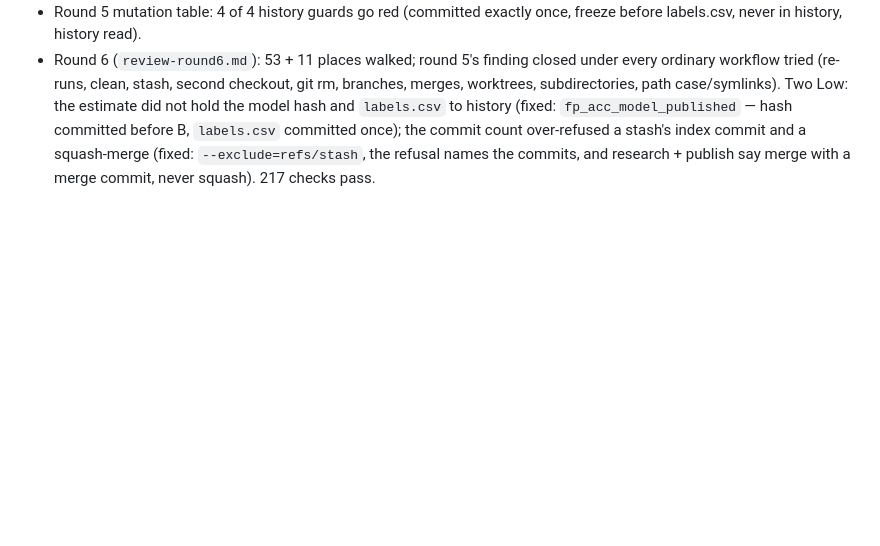
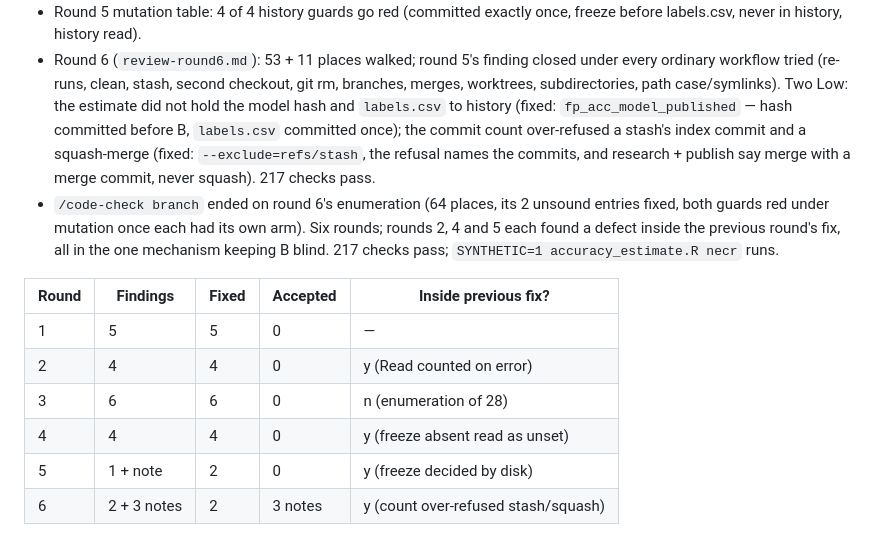
Before and after one commit to NewGraphEnvironment/floodplains, a Markdown page: planning/active/progress.md, the part around the change. Drawn GitHub-style; blank space fills up the shorter version.

Commit message:
Validation complete; code-check summary (#145)
Co-Authored-By: Claude Opus 5.5 <noreply@anthropic.com>
Claude-Session: https://claude.ai/code/session_01EJV2w43QrsGEM6jV7ppu6o

```diff
--- a/planning/active/progress.md
+++ b/planning/active/progress.md
@@ -24,3 +24,13 @@
 - Round 5 (`review-round5.md`): walked 40 + 13 places; 1 Medium **inside round 4's freeze fix**: "first publish" decided from files on disk, which a clean or second checkout removes; the estimate accepted a re-made freeze. Fixed by anchoring in git history: `publish` split into `freeze` (writes `labels_b.sha256` only if neither it nor `labels.csv` was ever in history) and `publish` (only once the freeze is committed exactly once and matches B); the estimate requires the freeze committed once, matching B, and committed before `labels.csv`. Wiring arm now reads the parse tree (note A). Stated limit in the research note: deliberate history rewrites and an unpushed freeze on another machine. 213 checks pass.
 - Round 5 mutation table: 4 of 4 history guards go red (committed exactly once, freeze before labels.csv, never in history, history read).
 - Round 6 (`review-round6.md`): 53 + 11 places walked; round 5's finding closed under every ordinary workflow tried (re-runs, clean, stash, second checkout, git rm, branches, merges, worktrees, subdirectories, path case/symlinks). Two Low: the estimate did not hold the model hash and `labels.csv` to history (fixed: `fp_acc_model_published` — hash committed before B, `labels.csv` committed once); the commit count over-refused a stash's index commit and a squash-merge (fixed: `--exclude=refs/stash`, the refusal names the commits, and research + publish say merge with a merge commit, never squash). 217 checks pass.
+- `/code-check branch` ended on round 6's enumeration (64 places, its 2 unsound entries fixed, both guards red under mutation once each had its own arm). Six rounds; rounds 2, 4 and 5 each found a defect inside the previous round's fix, all in the one mechanism keeping B blind. 217 checks pass; `SYNTHETIC=1 accuracy_estimate.R necr` runs.
+
+| Round | Findings | Fixed | Accepted | Inside previous fix? |
+|---|---|---|---|---|
+| 1 | 5 | 5 | 0 | — |
+| 2 | 4 | 4 | 0 | y (Read counted on error) |
+| 3 | 6 | 6 | 0 | n (enumeration of 28) |
+| 4 | 4 | 4 | 0 | y (freeze absent read as unset) |
+| 5 | 1 + note | 2 | 0 | y (freeze decided by disk) |
+| 6 | 2 + 3 notes | 2 | 3 notes | y (count over-refused stash/squash) |
```
Also changed, not shown: planning/active/task_plan.md (+4 -4 lines).
